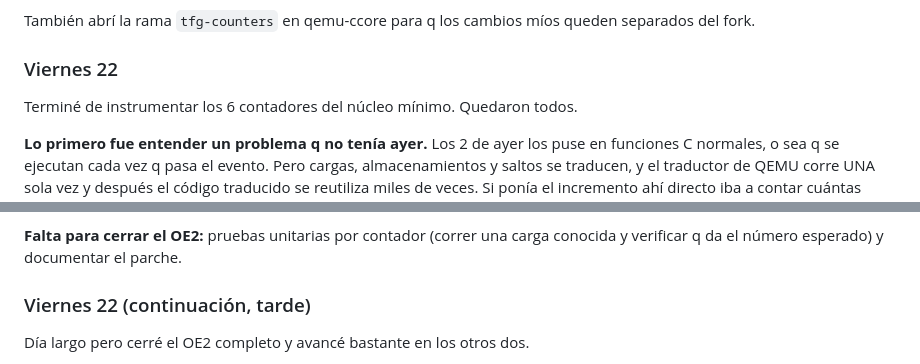
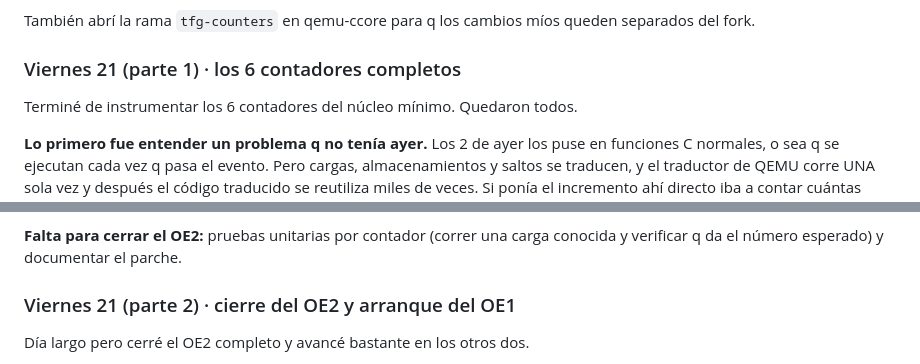
Before and after one commit to Sebasteuo/riscv-rot, a Markdown page: docs/tfg/bitacora.md, 2 parts joined by grey strips. Drawn GitHub-style.

```diff
--- a/docs/tfg/bitacora.md
+++ b/docs/tfg/bitacora.md
@@ -196,7 +196,7 @@ bien.
 También abrí la rama `tfg-counters` en qemu-ccore para q los cambios míos
 queden separados del fork.
 
-### Viernes 22
+### Viernes 21 (parte 1) · los 6 contadores completos
 
 Terminé de instrumentar los 6 contadores del núcleo mínimo. Quedaron todos.
 
@@ -285,7 +285,7 @@ reproducible y no quede solo como una tabla en el informe.
 **Falta para cerrar el OE2:** pruebas unitarias por contador (correr una
 carga conocida y verificar q da el número esperado) y documentar el parche.
 
-### Viernes 22 (continuación, tarde)
+### Viernes 21 (parte 2) · cierre del OE2 y arranque del OE1
 
 Día largo pero cerré el OE2 completo y avancé bastante en los otros dos.
 
```
Also changed, not shown: other parts of docs/tfg/bitacora.md (+4 -4 lines).
